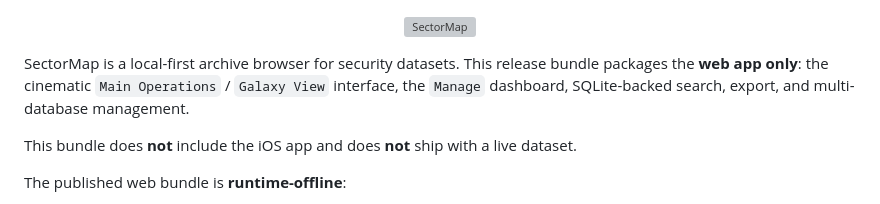
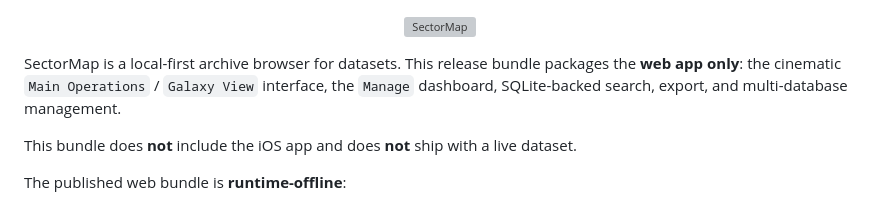
Before and after one commit to GainSec/SectorMap, a Markdown page: README.md, the part around the change. Rendered like a GitHub page; grey boxes are pictures that could not be loaded.

```diff
--- a/README.md
+++ b/README.md
@@ -2,7 +2,7 @@
   <img src="docs/assets/sectormap-logo-transparent.png" alt="SectorMap" width="720">
 </p>
 
-SectorMap is a local-first archive browser for security datasets. This release bundle packages the **web app only**: the cinematic `Main Operations` / `Galaxy View` interface, the `Manage` dashboard, SQLite-backed search, export, and multi-database management.
+SectorMap is a local-first archive browser for datasets. This release bundle packages the **web app only**: the cinematic `Main Operations` / `Galaxy View` interface, the `Manage` dashboard, SQLite-backed search, export, and multi-database management.
 
 This bundle does **not** include the iOS app and does **not** ship with a live dataset.
 
```
